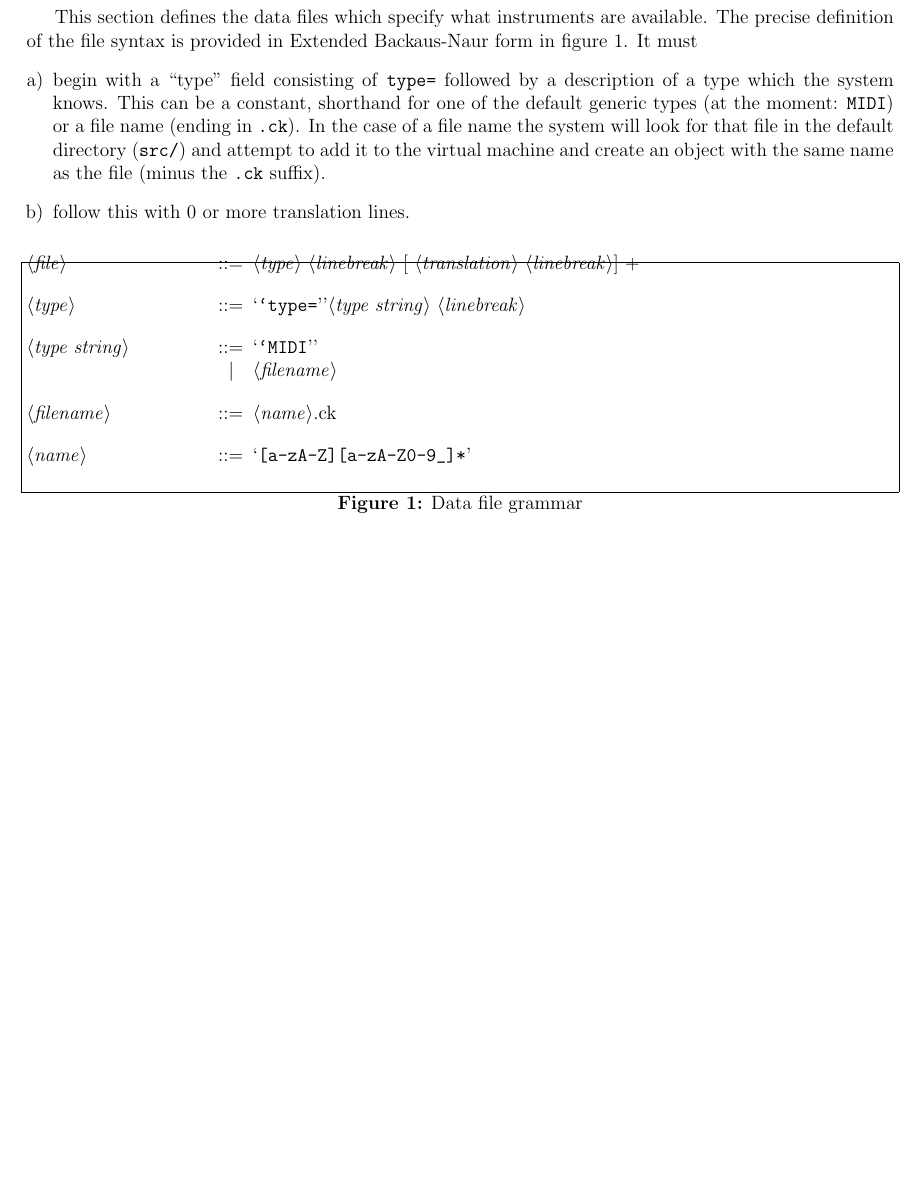
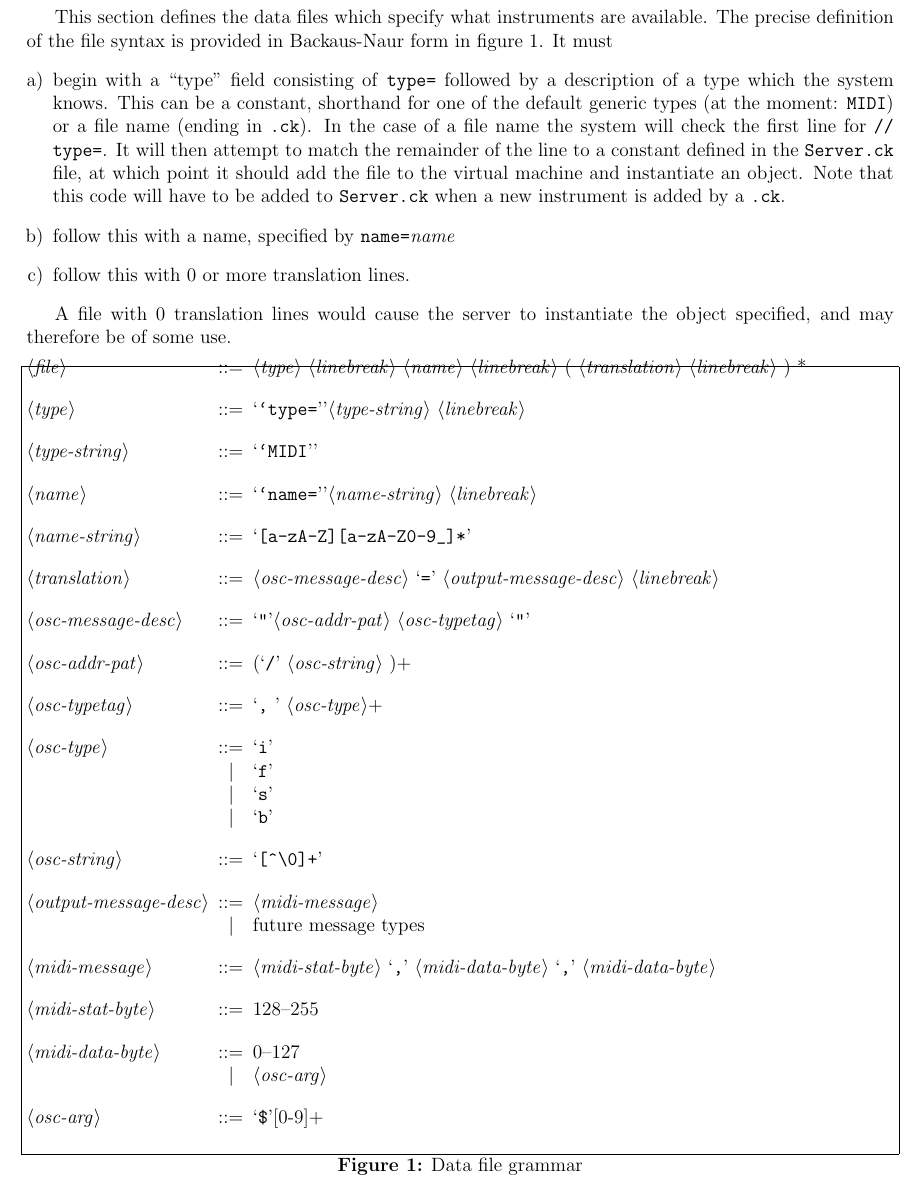
Before and after one commit to PFCM/Control, a LaTeX document (docs/InstrumentFileSpec.tex): part of the page, cut so that both start at the same text. Compiled offline with pdfLaTeX.

Commit message:
Began meat of the MIDI file parsing, added Utils class for static helpers, more work on file spec

```diff
--- a/docs/InstrumentFileSpec.tex
+++ b/docs/InstrumentFileSpec.tex
@@ -8,30 +8,56 @@
 
 \begin{document}
 
-This section defines the data files which specify what instruments are available. The precise definition of the file syntax is provided in Extended
+This section defines the data files which specify what instruments are available. The precise definition of the file syntax is provided in
 Backaus-Naur form in figure \ref{ebnfspec}.
 It must
 \begin{enumerate} [a)]
 \item{begin with a ``type'' field consisting of \texttt{type=} followed by a description of a type which the system knows. This can be
 a constant, shorthand for one of the default generic types (at the moment: \texttt{MIDI}) or a file name (ending in \texttt{.ck}). In the case of a file name
-the system will look for that file in the default directory (\texttt{src/}) and attempt to add it to the virtual machine and create an object with the same
-name as the file (minus the \texttt{.ck} suffix).}
+the system will check the first line for \texttt{// type=}. It will then attempt to match the remainder of the line to a constant defined in the \texttt{Server.ck}
+file, at which point it should add the file to the virtual machine and instantiate an object. Note that this code will have to be added to \texttt{Server.ck}
+when a new instrument is added by a \texttt{.ck}.}
+\item{follow this with a name, specified by \texttt{name=}\textit{name}}
 \item{follow this with 0 or more translation lines.}
 
 \end{enumerate}
 
+A file with 0 translation lines would cause the server to instantiate the object specified, and may therefore be of some use.
+
 \begin{figure} [htp]
 \setlength{\grammarindent}{12em}
 \begin{grammar}
-	<file> ::= <type> <linebreak> [ <translation> <linebreak>] +
+	<file> ::= <type> <linebreak> <name> <linebreak> ( <translation> <linebreak> ) *
 
-	<type> ::= ``type=''<type string> <linebreak>
+	<type> ::= ``type=''<type-string> <linebreak>
 
-	<type string> ::= ``MIDI'' \alt <filename>
+	<type-string> ::= ``MIDI''
 
-	<filename> ::= <name>.ck
+	<name> ::= ``name=''<name-string> <linebreak>
 
-	<name> ::= `[a-zA-Z][a-zA-Z0-9_]*'
+	<name-string> ::= `[a-zA-Z][a-zA-Z0-9_]*'
+
+	<translation> ::= <osc-message-desc> `=' <output-message-desc> <linebreak>
+
+	<osc-message-desc> ::= `"'<osc-addr-pat>  <osc-typetag> `"'
+
+	<osc-addr-pat> ::= (`/' <osc-string> )+
+
+	<osc-typetag> ::= `, ' <osc-type>+
+
+	<osc-type> ::= `i' \alt `f' \alt `s' \alt `b'
+
+	<osc-string> ::= `[^\\0]+'
+
+	<output-message-desc> ::= <midi-message> \alt future message types
+
+	<midi-message> ::= <midi-stat-byte> `,' <midi-data-byte> `,' <midi-data-byte>
+
+	<midi-stat-byte> ::= 128--255
+
+	<midi-data-byte> ::= 0--127 \alt <osc-arg>
+
+	<osc-arg> ::= `$'[0-9]+
 
 \end{grammar}
 
```
Also changed, not shown: docs/InstrumentFileSpec.pdf, 5 other files.
